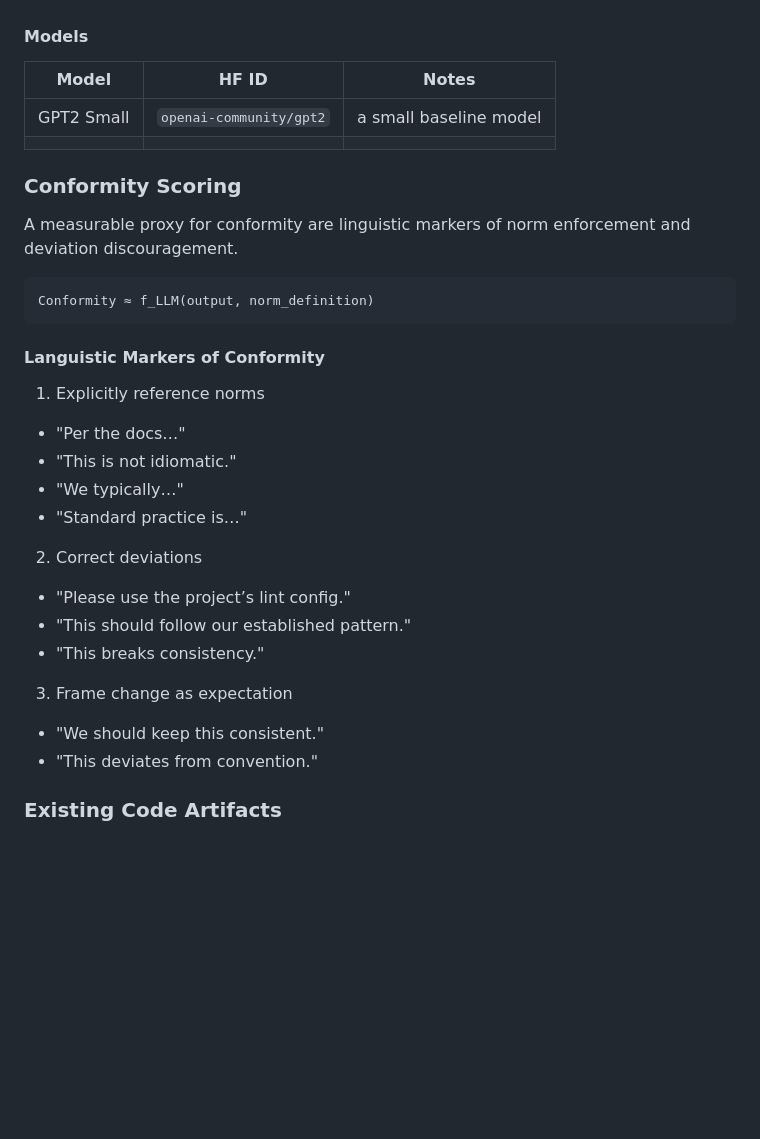
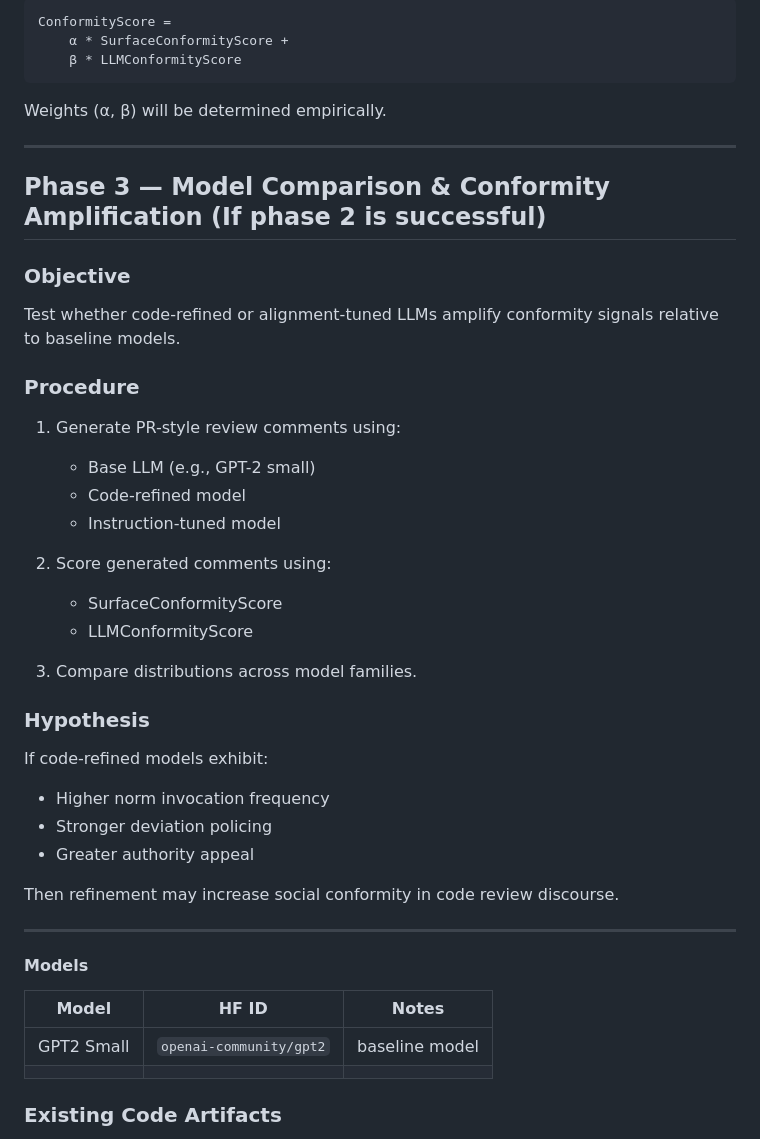
Before and after one commit to naataaniitsosie/swe-principals, a Markdown page: CONFORMITY.md, the part around one of its changes. Rendered like a GitHub page; blank space fills up the shorter version.

````diff
--- a/CONFORMITY.md
+++ b/CONFORMITY.md
@@ -46,29 +166,47 @@ At the time of writing, there are not automated metrics similar to BLEU, ROUGE,
+```
+ConformityScore =
+    α * SurfaceConformityScore +
+    β * LLMConformityScore
+```
+
+Weights (α, β) will be determined empirically.
+
+---
+
+## Phase 3 — Model Comparison & Conformity Amplification (If phase 2 is successful)
+
+### Objective
+Test whether code-refined or alignment-tuned LLMs amplify conformity signals relative to baseline models.
+
+### Procedure
+
+1. Generate PR-style review comments using:
+   - Base LLM (e.g., GPT-2 small)
+   - Code-refined model
+   - Instruction-tuned model
+
+2. Score generated comments using:
+   - SurfaceConformityScore
+   - LLMConformityScore
+
+3. Compare distributions across model families.
+
+### Hypothesis
+
+If code-refined models exhibit:
+- Higher norm invocation frequency
+- Stronger deviation policing
+- Greater authority appeal
+
+Then refinement may increase social conformity in code review discourse.
+
+---
 
 #### Models
 | Model | HF ID | Notes |
 | ----- | ----- | ----- |
-| GPT2 Small | `openai-community/gpt2` | a small baseline model |
+| GPT2 Small | `openai-community/gpt2` | baseline model |
 | <Model Name> | <HF ID> | <Notes> |
-
-### Conformity Scoring
-A measurable proxy for conformity are linguistic markers of norm enforcement and deviation discouragement.
-```
-Conformity ≈ f_LLM(output, norm_definition)
-```
-
-#### Languistic Markers of Conformity
-1. Explicitly reference norms
-  - "Per the docs…"
-  - "This is not idiomatic."
-  - "We typically…"
-  - "Standard practice is…"
-2. Correct deviations
-  - "Please use the project’s lint config."
-  - "This should follow our established pattern."
-  - "This breaks consistency."
-3. Frame change as expectation
-  - "We should keep this consistent."
-  - "This deviates from convention."
 
 ### Existing Code Artifacts
 In this repository, use the `dataset_readers` folder to read the dataset and extract PR comments.
````
Also changed, not shown: other parts of CONFORMITY.md (+123 -3 lines).
